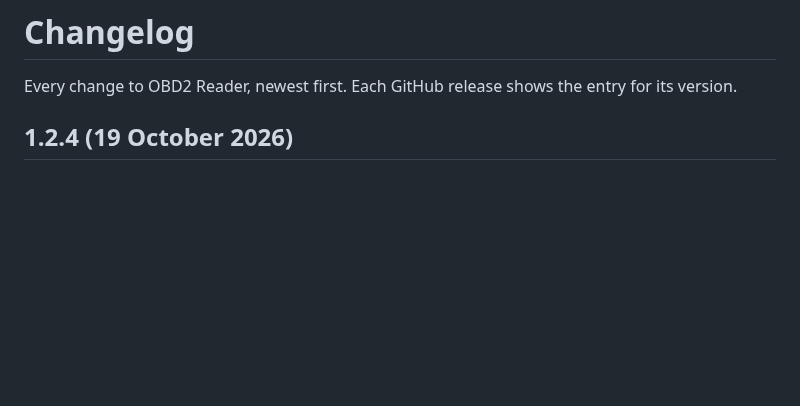
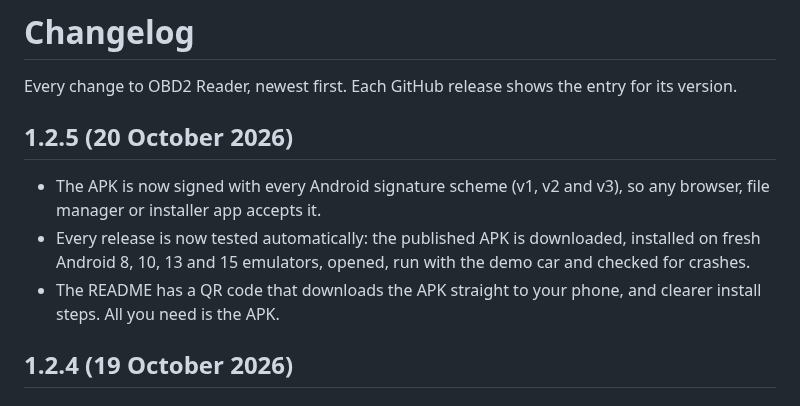
Before and after one commit to CalmAussie/obd2-reader, a Markdown page: CHANGELOG.md, the part around the change. GitHub-like rendering; blank space fills up the shorter version.

```diff
--- a/CHANGELOG.md
+++ b/CHANGELOG.md
@@ -1,6 +1,11 @@
 # Changelog
 
 Every change to OBD2 Reader, newest first. Each GitHub release shows the entry for its version.
+
+## 1.2.5 (20 October 2026)
+- The APK is now signed with every Android signature scheme (v1, v2 and v3), so any browser, file manager or installer app accepts it.
+- Every release is now tested automatically: the published APK is downloaded, installed on fresh Android 8, 10, 13 and 15 emulators, opened, run with the demo car and checked for crashes.
+- The README has a QR code that downloads the APK straight to your phone, and clearer install steps. All you need is the APK.
 
 ## 1.2.4 (19 October 2026)
 
```
Also changed, not shown: .github/release-notes.md (+1 -1 lines), README.md (+14 -3 lines), docs/download-qr.png (added), 5 other files.
